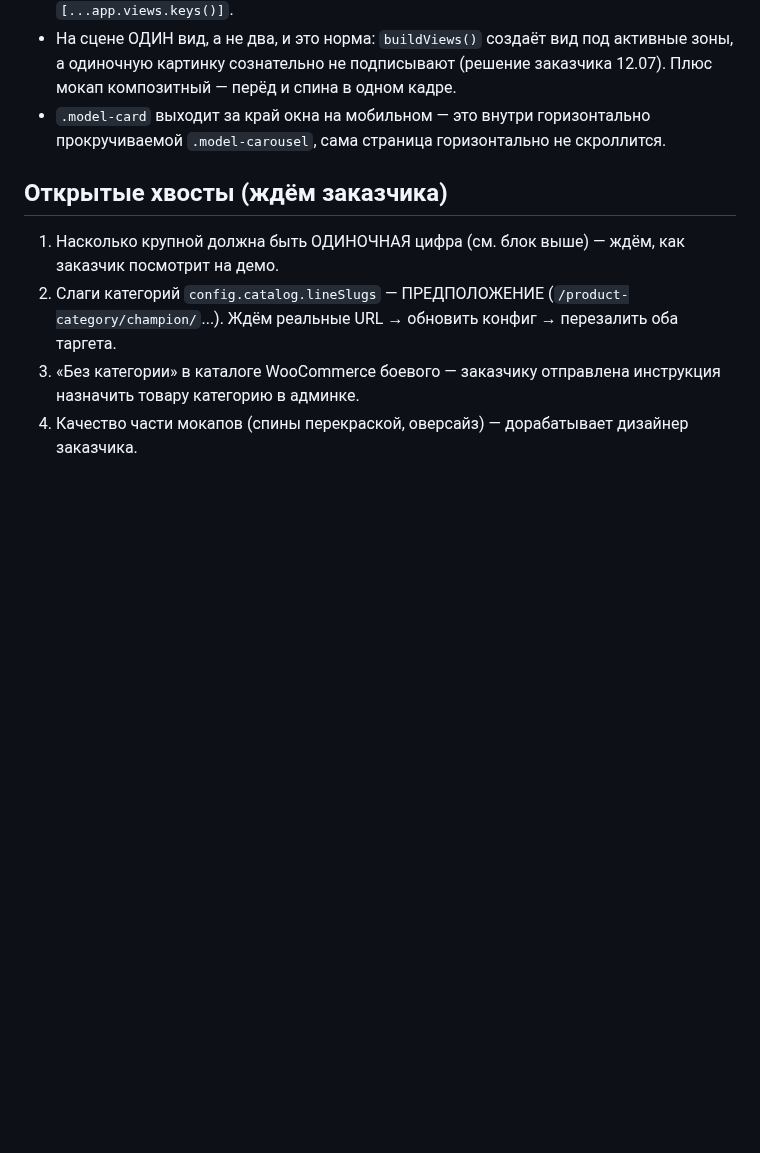
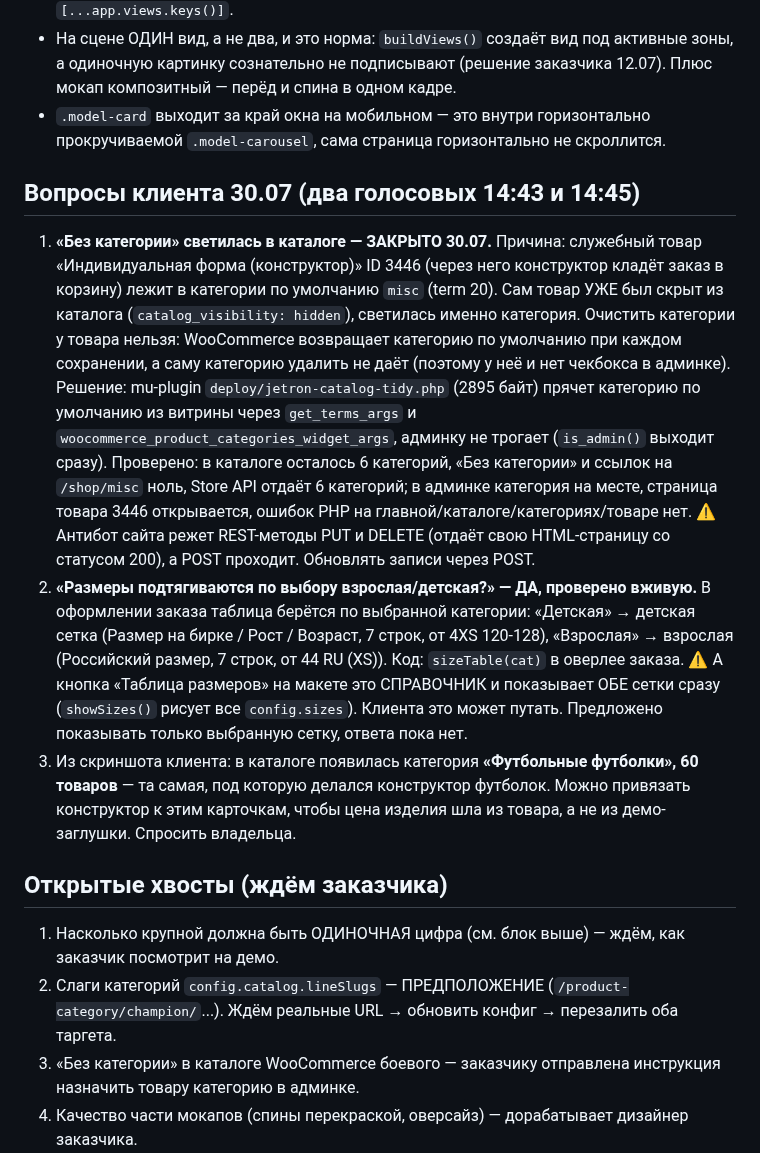
Before and after one commit to Andrrreyiv/jetron-constructor, a Markdown page: CLAUDE.md, the part around the change. GitHub-like rendering; blank space fills up the shorter version.

Commit message:
Статус: вопросы клиента 30.07 разобраны, категория скрыта
Co-Authored-By: claude-flow <ruv@ruv.net>

```diff
--- a/CLAUDE.md
+++ b/CLAUDE.md
@@ -229,6 +229,31 @@ iframe на странице 3443 (иначе вернувшиеся посет
 - `.model-card` выходит за край окна на мобильном — это внутри горизонтально прокручиваемой
   `.model-carousel`, сама страница горизонтально не скроллится.
 
+## Вопросы клиента 30.07 (два голосовых 14:43 и 14:45)
+1. **«Без категории» светилась в каталоге — ЗАКРЫТО 30.07.** Причина: служебный товар
+   «Индивидуальная форма (конструктор)» ID 3446 (через него конструктор кладёт заказ в корзину)
+   лежит в категории по умолчанию `misc` (term 20). Сам товар УЖЕ был скрыт из каталога
+   (`catalog_visibility: hidden`), светилась именно категория. Очистить категории у товара нельзя:
+   WooCommerce возвращает категорию по умолчанию при каждом сохранении, а саму категорию удалить
+   не даёт (поэтому у неё и нет чекбокса в админке).
+   Решение: mu-plugin `deploy/jetron-catalog-tidy.php` (2895 байт) прячет категорию по умолчанию
+   из витрины через `get_terms_args` и `woocommerce_product_categories_widget_args`, админку не
+   трогает (`is_admin()` выходит сразу). Проверено: в каталоге осталось 6 категорий, «Без категории»
+   и ссылок на `/shop/misc` ноль, Store API отдаёт 6 категорий; в админке категория на месте,
+   страница товара 3446 открывается, ошибок PHP на главной/каталоге/категориях/товаре нет.
+   ⚠️ Антибот сайта режет REST-методы PUT и DELETE (отдаёт свою HTML-страницу со статусом 200),
+   а POST проходит. Обновлять записи через POST.
+2. **«Размеры подтягиваются по выбору взрослая/детская?» — ДА, проверено вживую.**
+   В оформлении заказа таблица берётся по выбранной категории: «Детская» → детская сетка
+   (Размер на бирке / Рост / Возраст, 7 строк, от 4XS 120-128), «Взрослая» → взрослая
+   (Российский размер, 7 строк, от 44 RU (XS)). Код: `sizeTable(cat)` в оверлее заказа.
+   ⚠️ А кнопка «Таблица размеров» на макете это СПРАВОЧНИК и показывает ОБЕ сетки сразу
+   (`showSizes()` рисует все `config.sizes`). Клиента это может путать. Предложено показывать
+   только выбранную сетку, ответа пока нет.
+3. Из скриншота клиента: в каталоге появилась категория **«Футбольные футболки», 60 товаров** —
+   та самая, под которую делался конструктор футболок. Можно привязать конструктор к этим карточкам,
+   чтобы цена изделия шла из товара, а не из демо-заглушки. Спросить владельца.
+
 ## Открытые хвосты (ждём заказчика)
 1. Насколько крупной должна быть ОДИНОЧНАЯ цифра (см. блок выше) — ждём, как заказчик посмотрит на демо.
 2. Слаги категорий `config.catalog.lineSlugs` — ПРЕДПОЛОЖЕНИЕ (`/product-category/champion/`...). Ждём реальные URL → обновить конфиг → перезалить оба таргета.
```
